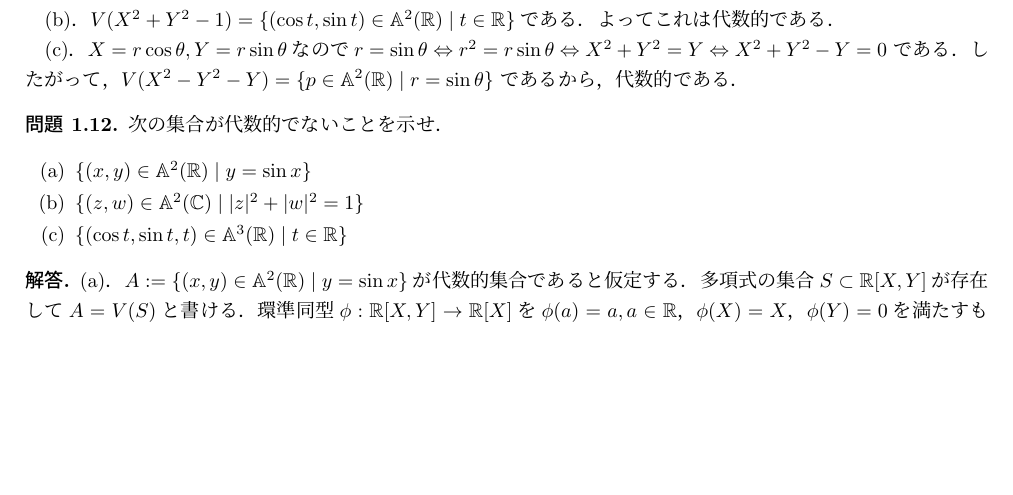
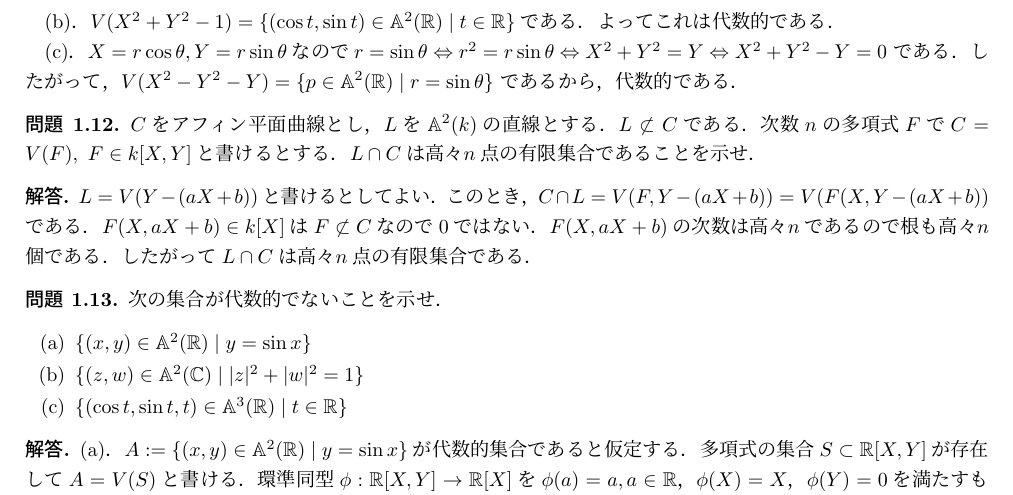
Before and after one commit to sndtkrh/AlgebraicCurves, a LaTeX document (answers.tex, which reads Ch1/s2.tex): part of page 4 of 11, cut so that both start at the same text, the shorter picture padded with empty space. Compiled offline with pLaTeX and dvipdfmx.

Commit message:
add answer for 1.12

```diff
--- a/Ch1/s2.tex
+++ b/Ch1/s2.tex
@@ -64,6 +64,24 @@
   である．
   したがって，$V(X^2 - Y^2 - Y) = \{ p \in \A^2(\R) \mid r = \sin \theta \} $
   であるから，代数的である．
+\end{ans}
+
+\begin{prob}
+  $C$をアフィン平面曲線とし，
+  $L$を$\A^2(k)$の直線とする．
+  $L \not \subset C$である．
+  次数$n$の多項式$F$で
+  $C = V(F), \ F \in k[X,Y]$と書けるとする．
+  $L \cap C$は高々$n$点の有限集合であることを示せ．
+\end{prob}
+\begin{ans}
+  $L = V(Y-(aX+b))$と書けるとしてよい．
+  このとき，
+  $C \cap L = V( F, Y-(aX+b) ) = V( F(X,Y-(aX+b) )$である．
+  $F(X,aX+b) \in k[X]$は$F \not \subset C$なので$0$ではない．
+  $F(X,aX+b)$の次数は高々$n$であるので
+  根も高々$n$個である．
+  したがって$L\cap C$は高々$n$点の有限集合である．
 \end{ans}
 
 \begin{prob}
```
